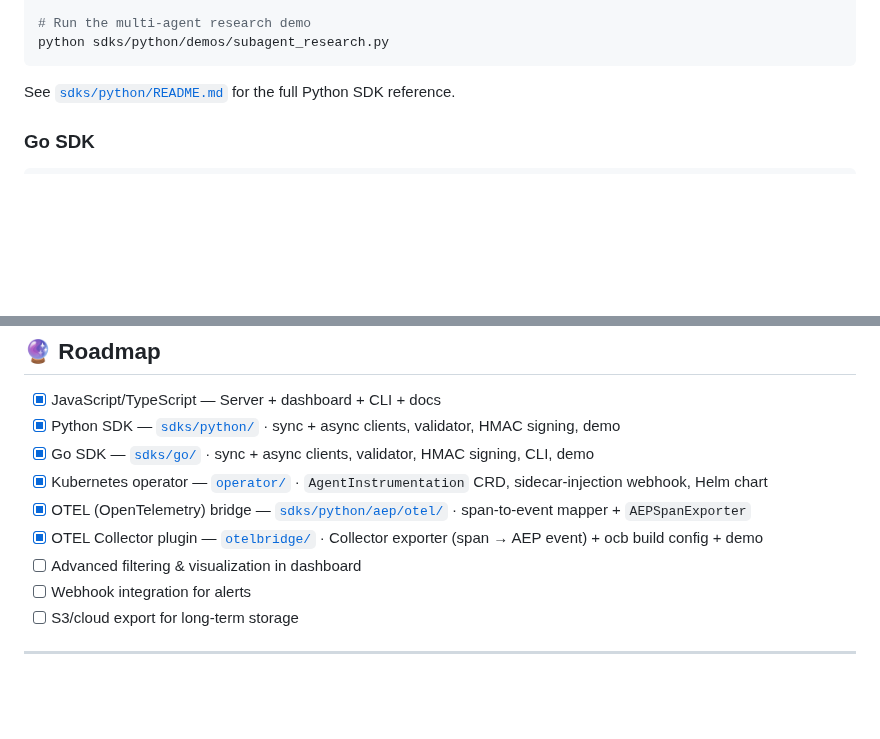
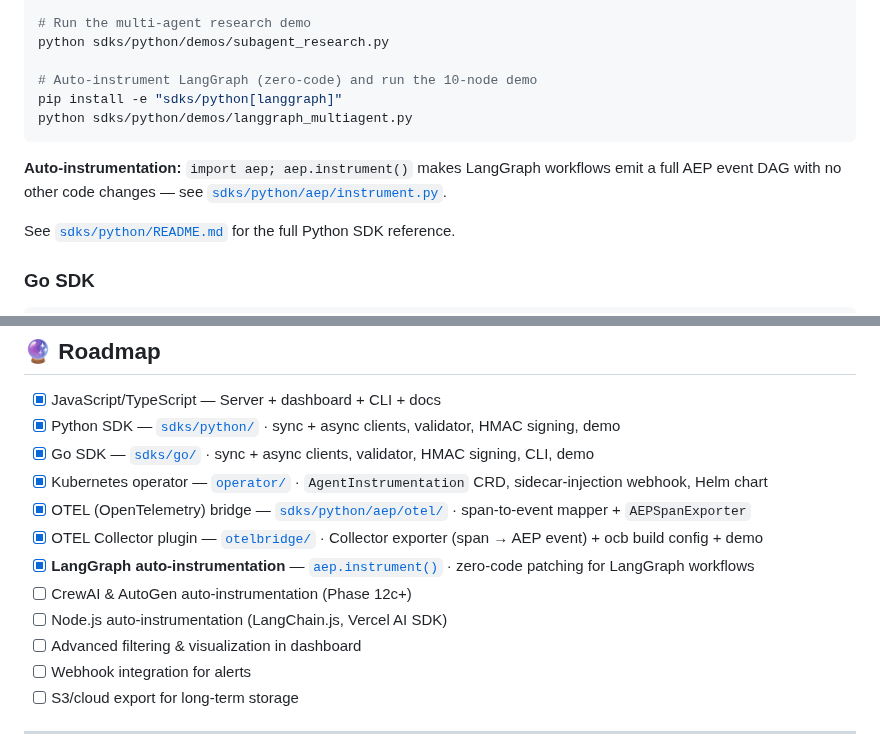
Before and after one commit to surpradhan/agent-event-protocol, a Markdown page: README.md, 2 parts joined by grey strips. Drawn GitHub-style; blank space fills up the shorter version.

````diff
--- a/README.md
+++ b/README.md
@@ -71,7 +71,13 @@ EOF
 
 # Run the multi-agent research demo
 python sdks/python/demos/subagent_research.py
+
+# Auto-instrument LangGraph (zero-code) and run the 10-node demo
+pip install -e "sdks/python[langgraph]"
+python sdks/python/demos/langgraph_multiagent.py
 ```
+
+**Auto-instrumentation:** `import aep; aep.instrument()` makes LangGraph workflows emit a full AEP event DAG with no other code changes — see [`sdks/python/aep/instrument.py`](sdks/python/aep/instrument.py).
 
 See [`sdks/python/README.md`](sdks/python/README.md) for the full Python SDK reference.
 
@@ -392,6 +398,9 @@ MIT License: see [LICENSE](./LICENSE) for details.
 - [x] Kubernetes operator — [`operator/`](operator/) · `AgentInstrumentation` CRD, sidecar-injection webhook, Helm chart
 - [x] OTEL (OpenTelemetry) bridge — [`sdks/python/aep/otel/`](sdks/python/aep/otel/) · span-to-event mapper + `AEPSpanExporter`
 - [x] OTEL Collector plugin — [`otelbridge/`](otelbridge/) · Collector exporter (span → AEP event) + ocb build config + demo
+- [x] **LangGraph auto-instrumentation** — [`aep.instrument()`](sdks/python/aep/instrument.py) · zero-code patching for LangGraph workflows
+- [ ] CrewAI & AutoGen auto-instrumentation (Phase 12c+)
+- [ ] Node.js auto-instrumentation (LangChain.js, Vercel AI SDK)
 - [ ] Advanced filtering & visualization in dashboard
 - [ ] Webhook integration for alerts
 - [ ] S3/cloud export for long-term storage
````
Also changed, not shown: CHANGELOG.md (+53 -0 lines), PRD.md (+20 -10 lines).
